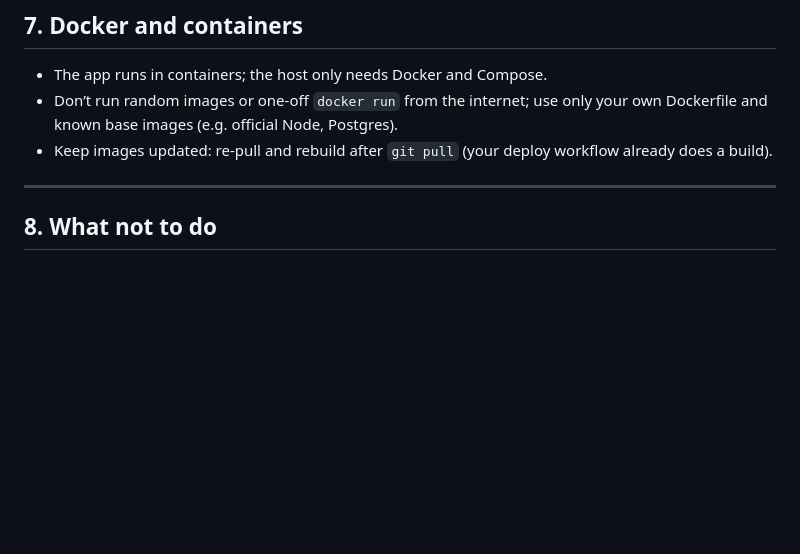
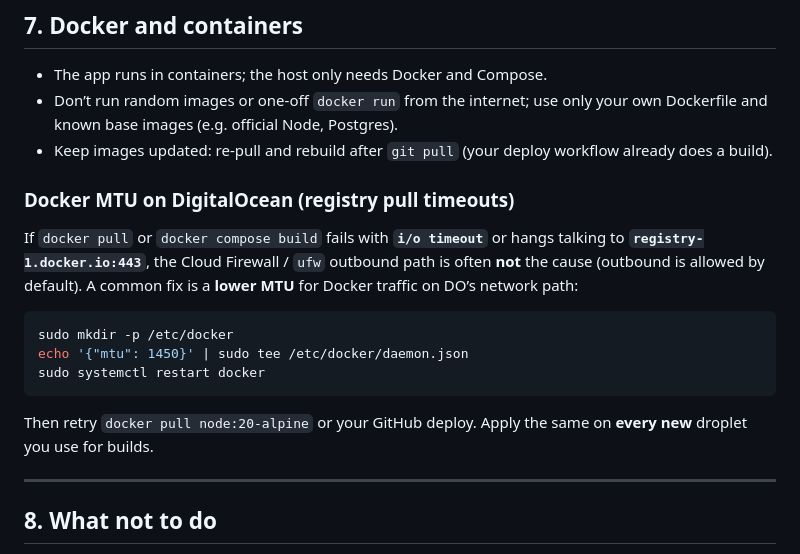
Before and after one commit to rreid2020/HungerHankerings, a Markdown page: deploy/DROPLET-SECURITY.md, the part around the change. Drawn GitHub-style; blank space fills up the shorter version.

Commit message:
docs(deploy): Docker MTU 1450 on DigitalOcean for registry pull timeouts
Made-with: Cursor

````diff
--- a/deploy/DROPLET-SECURITY.md
+++ b/deploy/DROPLET-SECURITY.md
@@ -131,6 +131,18 @@ sudo fail2ban-client status sshd
 - Don’t run random images or one-off `docker run` from the internet; use only your own Dockerfile and known base images (e.g. official Node, Postgres).
 - Keep images updated: re-pull and rebuild after `git pull` (your deploy workflow already does a build).
 
+### Docker MTU on DigitalOcean (registry pull timeouts)
+
+If `docker pull` or `docker compose build` fails with **`i/o timeout`** or hangs talking to **`registry-1.docker.io:443`**, the Cloud Firewall / `ufw` outbound path is often **not** the cause (outbound is allowed by default). A common fix is a **lower MTU** for Docker traffic on DO’s network path:
+
+```bash
+sudo mkdir -p /etc/docker
+echo '{"mtu": 1450}' | sudo tee /etc/docker/daemon.json
+sudo systemctl restart docker
+```
+
+Then retry `docker pull node:20-alpine` or your GitHub deploy. Apply the same on **every new** droplet you use for builds.
+
 ---
 
 ## 8. What not to do
````
